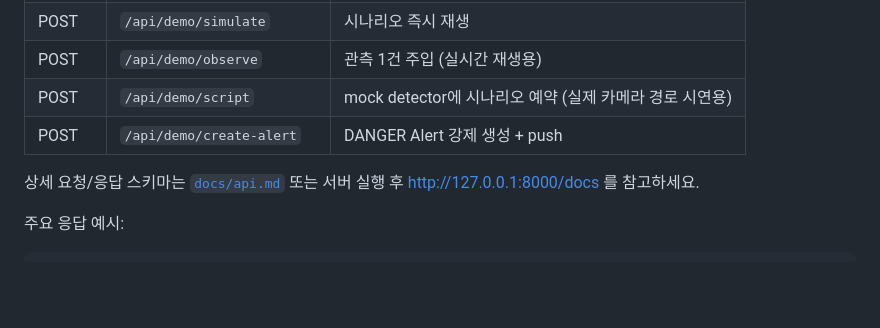
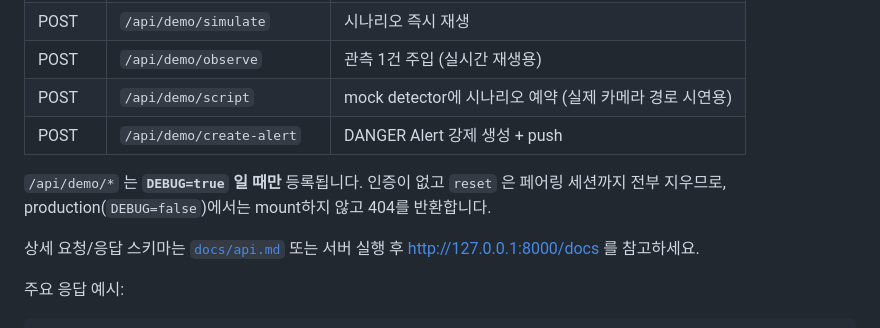
Before and after one commit to kev208dev/BEE_defensive_behavior_detector, a Markdown page: README.md, the part around the change. Drawn GitHub-style; blank space fills up the shorter version.

```diff
--- a/README.md
+++ b/README.md
@@ -514,6 +514,10 @@ Push는 **DANGER Alert에 대해서만** 전송됩니다. CAUTION은 앱에 기
 | POST | `/api/demo/script` | mock detector에 시나리오 예약 (실제 카메라 경로 시연용) |
 | POST | `/api/demo/create-alert` | DANGER Alert 강제 생성 + push |
 
+`/api/demo/*` 는 **`DEBUG=true` 일 때만** 등록됩니다. 인증이 없고 `reset` 은
+페어링 세션까지 전부 지우므로, production(`DEBUG=false`)에서는 mount하지 않고
+404를 반환합니다.
+
 상세 요청/응답 스키마는 [`docs/api.md`](docs/api.md) 또는
 서버 실행 후 <http://127.0.0.1:8000/docs> 를 참고하세요.
 
```
Also changed, not shown: docs/api.md (+7 -0 lines).
